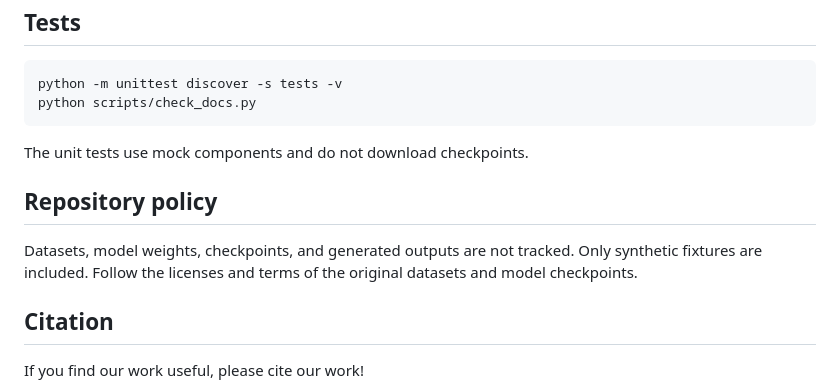
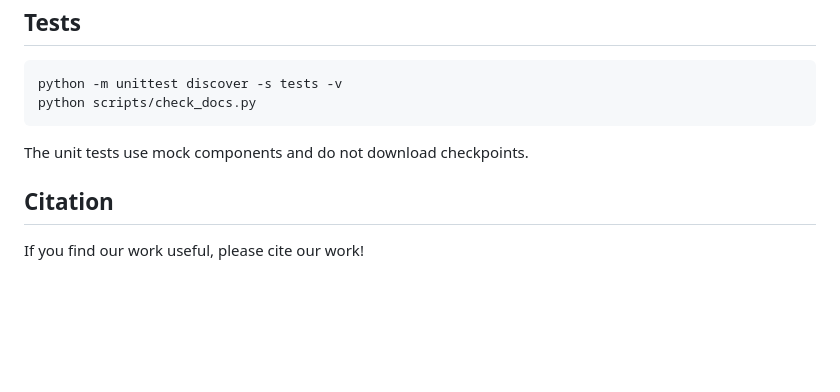
Before and after one commit to DaeyongKwon98/SAFE, a Markdown page: README.md, the part around the change. Drawn GitHub-style; blank space fills up the shorter version.

```diff
--- a/README.md
+++ b/README.md
@@ -127,12 +127,6 @@ python scripts/check_docs.py
 
 The unit tests use mock components and do not download checkpoints.
 
-## Repository policy
-
-Datasets, model weights, checkpoints, and generated outputs are not tracked.
-Only synthetic fixtures are included. Follow the licenses and terms of the
-original datasets and model checkpoints.
-
 ## Citation
 
 If you find our work useful, please cite our work!
```
